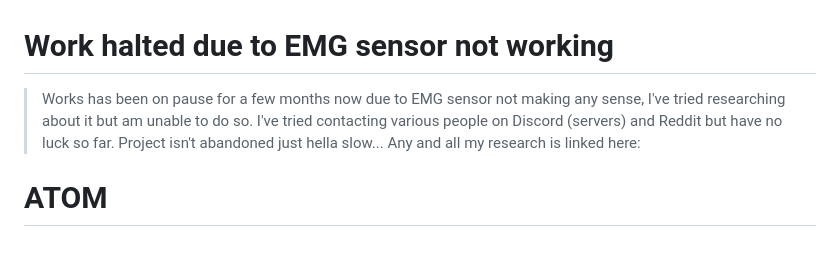
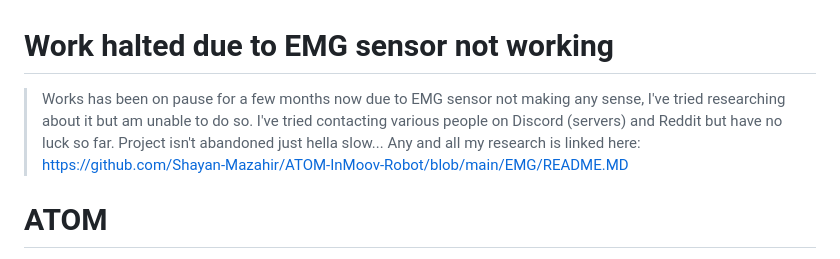
Before and after one commit to Shayan-Mazahir/ATOM-InMoov-Robot, a Markdown page: README.md, the part around the change. Rendered like a GitHub page.

```diff
--- a/README.md
+++ b/README.md
@@ -1,6 +1,6 @@
 # Work halted due to EMG sensor not working
 
-> Works has been on pause for a few months now due to EMG sensor not making any sense, I've tried researching about it but am unable to do so. I've tried contacting various people on Discord (servers) and Reddit but have no luck so far. Project isn't abandoned just hella slow... Any and all my research is linked here:
+> Works has been on pause for a few months now due to EMG sensor not making any sense, I've tried researching about it but am unable to do so. I've tried contacting various people on Discord (servers) and Reddit but have no luck so far. Project isn't abandoned just hella slow... Any and all my research is linked here: https://github.com/Shayan-Mazahir/ATOM-InMoov-Robot/blob/main/EMG/README.MD
 
 # ATOM
 
```
